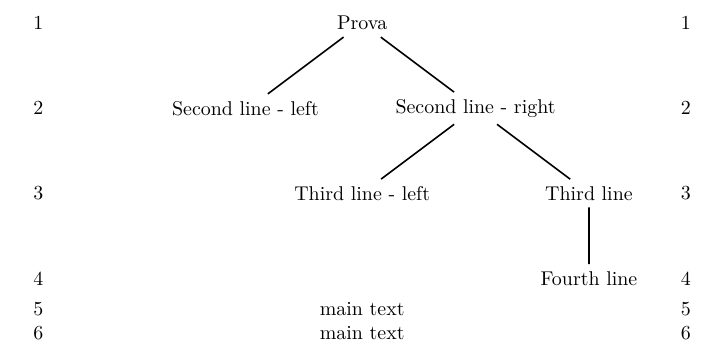
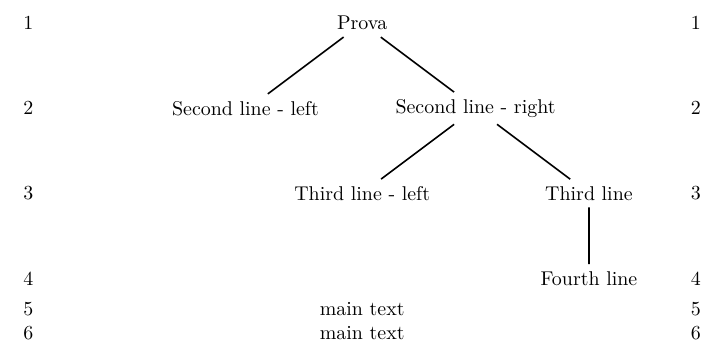
Before and after one commit to maieul/ledmac, a LaTeX document (solution1.tex): part of the page, cut so that both start at the same text. Compiled offline with XeLaTeX.

Commit message:
avec les \llap/rlap

```diff
--- a/solution1.tex
+++ b/solution1.tex
@@ -38,13 +38,13 @@
 
 
   \foreach \Node in \@eledtikzlines {%\y1=y-coord of the node
-    \path let \p1=($ (\Node) $) in node at (0,\y1)[inner sep=0,outer sep=0,text width=\textwidth-\parindent]{\Node\hfill\Node};
+    \path let \p1=($ (\Node) $) in node at (0,\y1)[inner sep=0,outer sep=0,text width=\textwidth-\parindent]{\llap{\Node}\hfill\rlap{\Node}};
   }
 \end{tikzpicture}
 
 
-\the\@eledtikzline\hfill main text\hfill \the\@eledtikzline\eeledtikzline
+\leavevmode\llap{\the\@eledtikzline}\hfill main text\hfill \rlap{\the\@eledtikzline}\eeledtikzline
 
-\the\@eledtikzline\hfill main text\hfill \the\@eledtikzline
+\leavevmode\llap{\the\@eledtikzline}\hfill main text\hfill \rlap{\the\@eledtikzline}
 
 \end{document}
```
